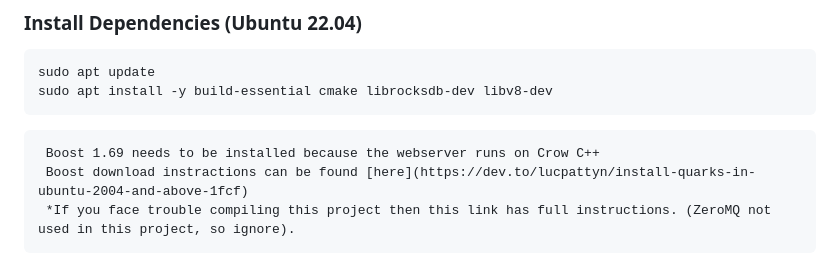
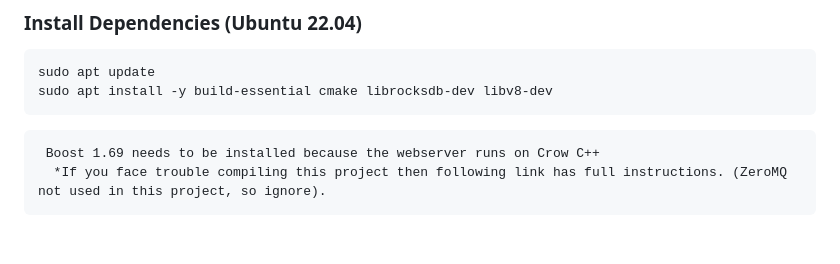
Before and after one commit to lucpattyn/quarksql, a Markdown page: README.md, the part around one of its changes. Rendered like a GitHub page; blank space fills up the shorter version.

````diff
--- a/README.md
+++ b/README.md
@@ -222,6 +222,5 @@ sudo apt install -y build-essential cmake librocksdb-dev libv8-dev
 
 ```
  Boost 1.69 needs to be installed because the webserver runs on Crow C++
- Boost download instractions can be found [here](https://dev.to/lucpattyn/install-quarks-in-ubuntu-2004-and-above-1fcf)
- *If you face trouble compiling this project then this link has full instructions. (ZeroMQ not used in this project, so ignore).
+  *If you face trouble compiling this project then following link has full instructions. (ZeroMQ not used in this project, so ignore).
 ```
````
Also changed, not shown: other parts of README.md (+1 -0 lines).
